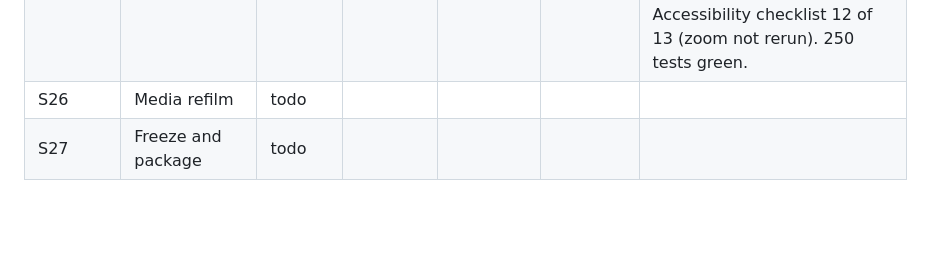
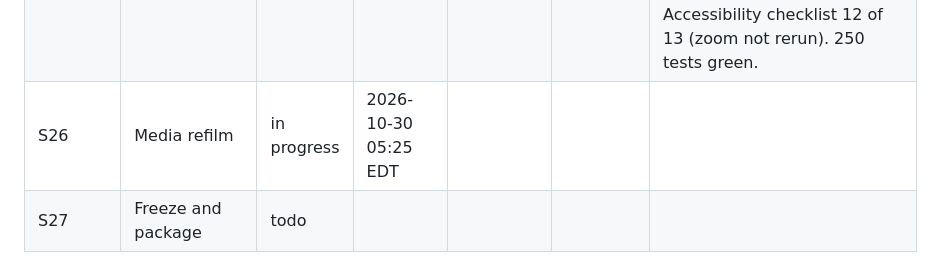
Before and after one commit to dakshitha-a/Perch, a Markdown page: docs/TRACKER.md, the part around the change. GitHub-like rendering; blank space fills up the shorter version.

```diff
--- a/docs/TRACKER.md
+++ b/docs/TRACKER.md
@@ -30,7 +30,7 @@ Perch-dev updates this file at the end of every session (and at any stop mid-ses
 | S23 | Private by default, local models first | done | 2026-10-29 20:20 EDT | 2026-10-29 21:05 EDT | see git log | Every brief is a session in memory: no stored briefs, reuse, browser history or per-user logs; public records stay cached. Local / Cloud switch, local by default; Cloud after a warning naming Anthropic, never with documents (Q30), 30 cloud briefs a day. Monitoring shelved in `perch/shelved/monitor/`. Live canary ok: default path 15 of 15 explained in 47 s, 0 user rows added, no trace in files or journals. Walk on the demo: 110 states, 0 axe violations. One cloud check $0.04. 245 tests green. S24 and S25 swapped (Dakshitha). |
 | S24 | UI rebuild from the redesign canvas | done | 2026-10-30 02:37 EDT | 2026-10-30 04:21 EDT | see git log | The canvas redesign is live on the public URL for both paths: new tokens and type, landing with the Researcher or Student pill, the status chip and a real Local or Cloud dialog, the pick screen with the optional context panel and a SYNTHETIC sample, briefs in two columns with a shortlist and evidence rail, Export menu, verdict chips, student Compare with a code-written note. Ask Scout for students on its own seven-tool allowlist. Warm demo briefs held in memory (17 ms on the demo). Documents on Cloud built behind a switch, off until the rule 1 change (Q33). Draft review evaluated, not built (Clef 36 of 44; Q34). Walk on the demo: 119 states, 0 axe violations, 0 sideways scroll, 0 failed steps. Live canary ok. 249 tests green. $0 spent. |
 | S25 | UI/UX review and full QA test | done | 2026-10-30 04:23 EDT | 2026-10-30 05:23 EDT | see git log | Independent review: 4 must-fix (all fixed), 10 should-fix (9 fixed), 9 could-fix. QA plan: 36 of 36 rows pass after fixes; 4 bugs found by running them and fixed. Walks after fixes: 0 axe violations, 0 sideways scroll, 0 failed steps. Canary ok (45 s, 15 of 15 explained, 0 user rows); student leakage none. Accessibility checklist 12 of 13 (zoom not rerun). 250 tests green. |
-| S26 | Media refilm | todo | | | | |
+| S26 | Media refilm | in progress | 2026-10-30 05:25 EDT | | | |
 | S27 | Freeze and package | todo | | | | |
 
 ## Milestone readiness
```
Also changed, not shown: docs/sessions/S26.md (added, +14 -0 lines).
